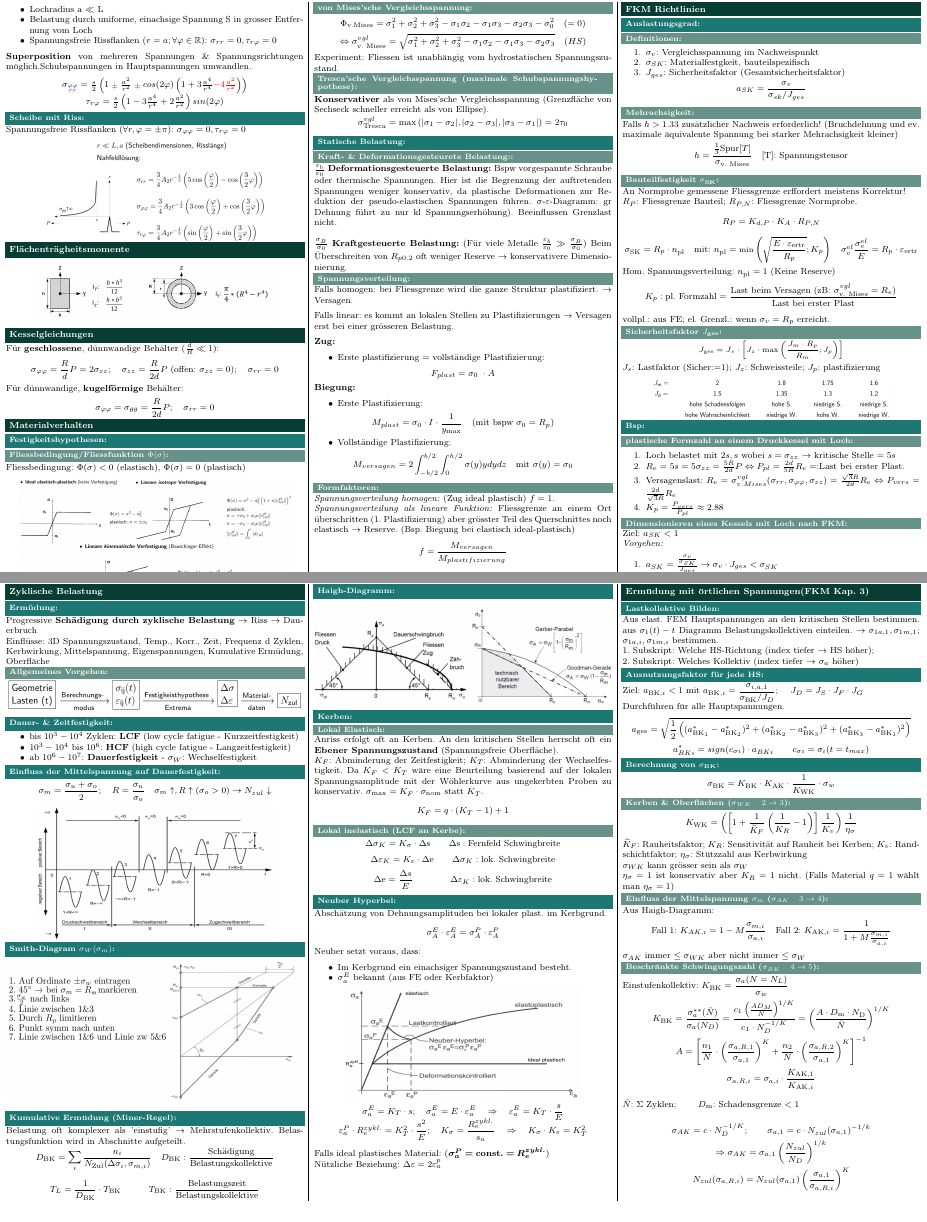
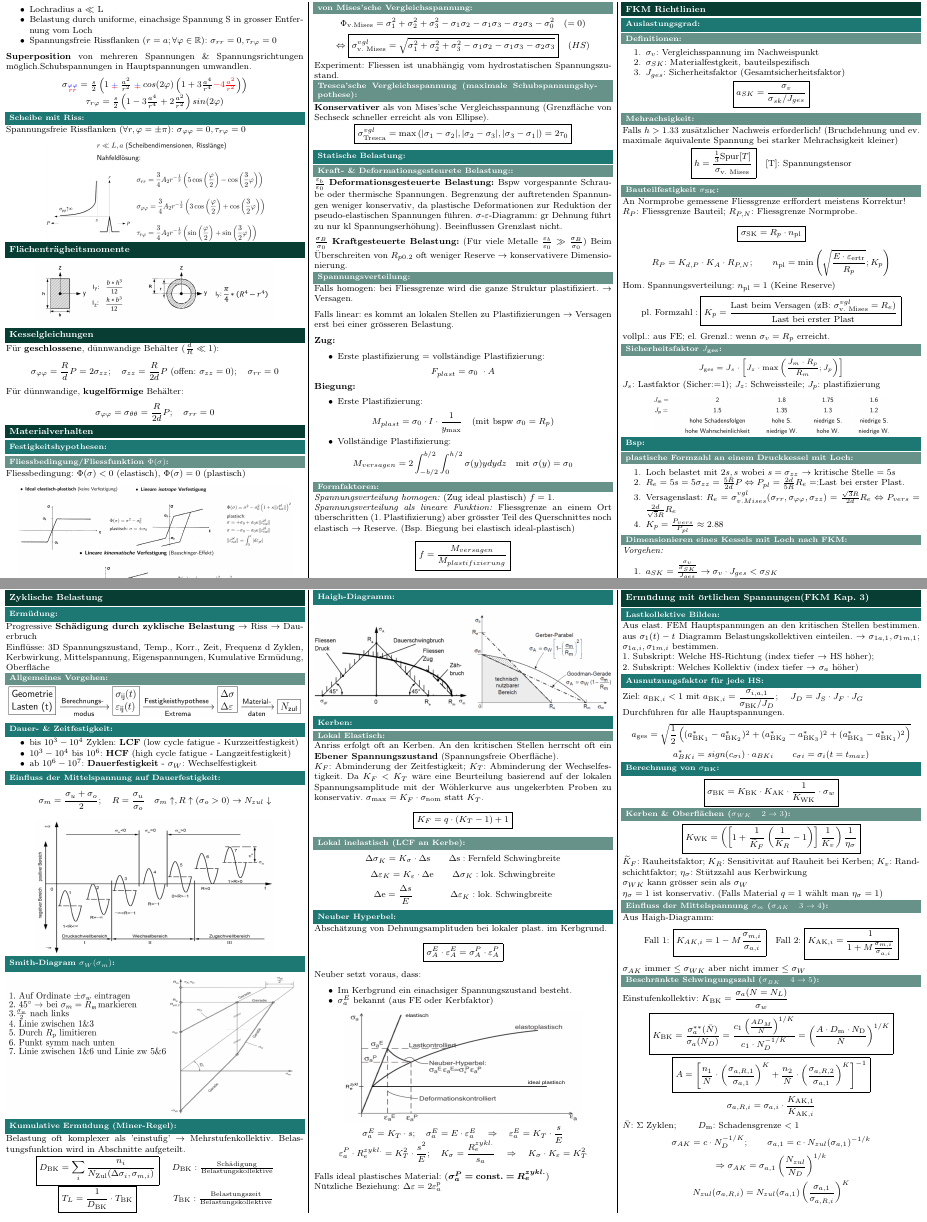
Before and after one commit to AlexBocken/Dimensionieren-1-Summary, a LaTeX document (main.tex, which reads 00_setup/setup.tex, 04_Materialverhalten/Materialverhalten.tex, 05_FKM_Richtlinien/FKM_Richtlinien.tex): two parts of pages 3 and 4 of 5, joined at a grey line, cut so that both start at the same text. Compiled offline with pdfLaTeX.

Commit message:
added boxed equations to increase readability

```diff
--- a/00_setup/setup.tex
+++ b/00_setup/setup.tex
@@ -13,7 +13,7 @@
      left=2mm,
      right=2mm,
      top=15mm,
-     bottom=-1mm,
+     bottom=-3mm,
  }
 \usepackage[utf8]{inputenc}
 \usepackage[normalem]{ulem}
--- a/04_Materialverhalten/Materialverhalten.tex
+++ b/04_Materialverhalten/Materialverhalten.tex
@@ -9,15 +9,18 @@
 
         \subsubsection{von Mises'sche Vergleichsspannung}
             \[\Phi_{\textrm{v.Mises}}= \sigma_1^2+\sigma_2^2+\sigma_3^2-\sigma_1\sigma_2-\sigma_1\sigma_3-\sigma_2\sigma_3 -\sigma_0^2\quad(=0)\]
-            \[\Leftrightarrow \sigma_{\textrm{v. Mises}}^{vgl}= \sqrt{\sigma_1^2+\sigma_2^2+\sigma_3^2-\sigma_1\sigma_2-\sigma_1\sigma_3-\sigma_2\sigma_3} \quad\textrm(HS)\]
+            \[\Leftrightarrow \boxed{\sigma_{\textrm{v. Mises}}^{vgl}= \sqrt{\sigma_1^2+\sigma_2^2+\sigma_3^2-\sigma_1\sigma_2-\sigma_1\sigma_3-\sigma_2\sigma_3}} \quad\textrm(HS)\]
             Experiment: Fliessen ist unabhängig vom hydrostatischen Spannungszustand.
         \subsubsection{Tresca'sche Vergleichsspannung (maximale Schubspannungshypothese)}
             \textbf{Konservativer} als von Mises'sche Vergleichsspannung (Grenzfläche von Sechseck schneller erreicht als von Ellipse).
-            \vspace{-2mm}\[\sigma_{\textrm{Tresca}}^{vgl}=\textrm{max} \left(|\sigma_1-\sigma_2|,|\sigma_2-\sigma_3|,|\sigma_3-\sigma_1| \right) =2\tau_0\]
+            \vspace{-2mm}
+            \[\boxed{\sigma_{\textrm{Tresca}}^{vgl}=\textrm{max} \left(|\sigma_1-\sigma_2|,|\sigma_2-\sigma_3|,|\sigma_3-\sigma_1| \right) =2\tau_0}\]
+            \vspace{-2mm}
     \subsection{Statische Belastung}
 
             \subsubsection{Kraft- \& Deformationsgesteurete Belastung:}
-            $\frac{\varepsilon_b}{\varepsilon_0}$ \textbf{Deformationsgesteuerte Belastung:} Bspw vorgespannte Schraube oder thermische Spannungen. Hier ist die Begrenzung der auftretenden Spannungen weniger konservativ, da plastische Deformationen zur Reduktion der pseudo-elastischen Spannungen führen. $\sigma$-$\varepsilon$-Diagramm: gr Dehnung führt zu nur kl Spannungserhöhung). Beeinflussen Grenzlast nicht.\\\\
+            $\frac{\varepsilon_b}{\varepsilon_0}$ \textbf{Deformationsgesteuerte Belastung:} Bspw vorgespannte Schraube oder thermische Spannungen. Begrenzung der auftretenden Spannungen weniger konservativ, da plastische Deformationen zur Reduktion der pseudo-elastischen Spannungen führen. $\sigma$-$\varepsilon$-Diagramm: gr Dehnung führt zu nur kl Spannungserhöhung). Beeinflussen Grenzlast nicht.
+
             $\frac{\sigma_B}{\sigma_0}$ \textbf{Kraftgesteuerte Belastung:} (Für viele Metalle $\frac{\varepsilon_b}{\varepsilon_0} \gg \frac{\sigma_B}{\sigma_0}$) Beim Überschreiten von $R_{p0.2}$ oft weniger Reserve $\rightarrow$ konservativere Dimensionierung.
 
         \subsubsection{Spannungsverteilung}
@@ -29,7 +32,7 @@
             \begin{itemize}
                 \item Erste plastifizierung = vollständige Plastifizierung:
             \end{itemize}
-            \[\displaystyle F_{plast} = \sigma_0\ \cdot A\]
+            \[F_{plast} = \sigma_0\ \cdot A\]
             \textbf{Biegung:}
             \begin{itemize}
                 \item Erste Plastifizierung:
@@ -43,7 +46,7 @@
         \subsubsection{Formfaktoren}
             \textit{Spannungsverteilung homogen:} (Zug ideal plastisch) $f=1$.
             \\\textit{Spannungsverteilung als lineare Funktion:} Fliessgrenze an einem Ort überschritten (1. Plastifizierung) aber grösster Teil des Querschnittes noch elastisch $\rightarrow$ Reserve. (Bsp. Biegung bei elastisch ideal-plastisch)
-            \[f=\frac{M_{versagen}}{M_{plastifizierung}}\]
+            \[\boxed{f=\frac{M_{versagen}}{M_{plastifizierung}}}\]
             \begin{center}
                 \includegraphics[width=0.5\linewidth]{04/formfaktoren.png}
             \end{center}
--- a/05_FKM_Richtlinien/FKM_Richtlinien.tex
+++ b/05_FKM_Richtlinien/FKM_Richtlinien.tex
@@ -8,19 +8,19 @@
                 \item $\sigma_{SK}$: Materialfestgkeit, bauteilspezifisch
                 \item $J_{ges}$: Sicherheitsfaktor (Gesamtsicherheitsfaktor)
             \end{enumerate}
-            \vspace{-1mm}\[a_{SK} = \frac{\sigma_{v}}{\sigma_{sk}/J_{ges}} \]
+            \vspace{-1mm}\[\boxed{a_{SK} = \frac{\sigma_{v}}{\sigma_{sk}/J_{ges}}}\]
 
         \subsubsection{Mehrachsigkeit}
             Falls $h > 1.33$ zusätzlicher Nachweis erforderlich! (Bruchdehnung und ev. maximale äquivalente Spannung bei starker Mehrachsigkeit kleiner)
-            \vspace{-2mm}\[ h = \frac{\frac{1}{3} \textrm{Spur}[T]}{\sigma_{\textrm{v. Mises}}} \quad \textrm{[T]: Spannungstensor}\]
+            \vspace{-2mm}\[\boxed{h = \frac{\frac{1}{3} \textrm{Spur}[T]}{\sigma_{\textrm{v. Mises}}}} \quad \textrm{[T]: Spannungstensor}\]
         \subsubsection{Bauteilfestigkeit $\sigma_{\textrm{SK}}$}
             An Normprobe gemessene Fliessgrenze erffordert meistens Korrektur! \\$R_P$: Fliessgrenze Bauteil; $R_{P,N}$: Fliessgrenze Normprobe.
-            \[R_P = K_{d,P}\cdot K_A\cdot R_{P,N}\]
-            \[\sigma_{\textrm{SK}}=R_p\cdot n_{\textrm{pl}} \quad\textrm{mit: } \small n_{\textrm{pl}}=\textrm{min} \left( \sqrt{ \frac{E\cdot\varepsilon_{\textrm{ertr}}}{R_p}};K_p \right) \quad \sigma_v^{el}\frac{\sigma_v^{el}}{E}=R_p\cdot\varepsilon_{\textrm{ertr}}\]\normalsize
+            \[\boxed{\sigma_\textrm{SK}=R_p\cdot n_{\textrm{pl}}}\]
+            \[R_P = K_{d,P}\cdot K_A\cdot R_{P,N};\qquad n_{\textrm{pl}}=\textrm{min} \left( \sqrt{ \frac{E\cdot\varepsilon_{\textrm{ertr}}}{R_p}};K_p \right)\]
             Hom. Spannungsverteilung: $n_{\textrm{pl}}=1$ (Keine Reserve)
             \vspace{-1mm}
-            \[K_p: \textrm{pl. Formzahl} = \frac{\textrm{Last beim Versagen
-            (zB: }\sigma_{\textrm{v. Mises}}^{vgl}=R_e\textrm{)}}{\textrm{Last bei erster Plast}}\]
+            \[\textrm{pl. Formzahl}: \boxed{K_p  = \frac{\textrm{Last beim Versagen
+            (zB: }\sigma_{\textrm{v. Mises}}^{vgl}=R_e\textrm{)}}{\textrm{Last bei erster Plast}}}\]
             vollpl.: aus FE; el. Grenzl.: wenn $\sigma_v = R_p$ erreicht.
         \subsubsection{Sicherheitsfaktor $J_{\textrm{ges}}$}
         \small\[J_{\textrm{ges}}= J_s \cdot \left[ J_z \cdot \textrm{max}\left(\frac{J_m \cdot R_p}{R_m}; J_p \right) \right] \]\normalsize
@@ -39,8 +39,7 @@
             \end{enumerate}
 
         \subsubsection{Dimensionieren eines Kessels mit Loch nach FKM}
-        Ziel: $ a_{SK}<1 $
-        \\\textit{Vorgehen:}
+        \textit{Vorgehen:}
         \begin{enumerate}
             \item $ a_{{SK}} = \frac{\frac{\sigma_v}{\sigma_{{SK}}}}{J_{ges}}  \rightarrow  \sigma_v \cdot J_{ges} < \sigma_{{SK}} $
             \item Wegen Mehrachsigkeit kein weiterer Nachweis nötig
--- a/06_zyklische_Belastung/Zykl_belastung.tex
+++ b/06_zyklische_Belastung/Zykl_belastung.tex
@@ -20,11 +20,18 @@
         \end{center}
     \subsection{Smith-Diagram $\sigma_W(\sigma_m)$}
         \includegraphics[width=\linewidth, height= 45mm]{06/smith-diagram2.jpeg}
+        \vspace{-2mm}
     \subsection{Kumulative Ermüdung (Miner-Regel)}
         Belastung oft komplexer als 'einstufig' $\rightarrow$ Mehrstufenkollektiv. Belastungsfunktion wird in Abschnitte aufgeteilt.
         \vspace{-2mm}
-        \[D_{\textrm{BK}}= \sum_{i}\frac{n_{i}}{N_{\textrm{Zul}}(\Delta\sigma_{i},\sigma_{m,i})} \quad D_{\textrm{BK}}: \frac{\textrm{Schädigung}}{\textrm{Belastungskollektive}} \]
-        \[T_{L}=\frac{1}{D_{\textrm{BK}}}\cdot T_{\textrm{BK}} \qquad\quad T_{\textrm{BK}}:\frac{\textrm{Belastungszeit}}{\textrm{Belastungskollektive}}\]
+        \begin{center}
+            \begin{tabular}{c c}
+                $\boxed{D_{\textrm{BK}}= \sum_{i}\frac{n_{i}}{N_{\textrm{Zul}}(\Delta\sigma_{i},\sigma_{m,i})}}$ & $D_{\textrm{BK}}: \frac{\textrm{Schädigung}}{\textrm{Belastungskollektive}}$ \\
+                $\boxed{T_{L}=\frac{1}{D_{\textrm{BK}}}\cdot T_{\textrm{BK}}}$ & $T_{\textrm{BK}}:\frac{\textrm{Belastungszeit}}{\textrm{Belastungskollektive}}$
+            \end{tabular}
+        \end{center}
+        %\[\boxed{D_{\textrm{BK}}= \sum_{i}\frac{n_{i}}{N_{\textrm{Zul}}(\Delta\sigma_{i},\sigma_{m,i})}} \quad D_{\textrm{BK}}: \frac{\textrm{Schädigung}}{\textrm{Belastungskollektive}} \]
+        %\[\boxed{T_{L}=\frac{1}{D_{\textrm{BK}}}\cdot T_{\textrm{BK}}} \qquad\quad T_{\textrm{BK}}:\frac{\textrm{Belastungszeit}}{\textrm{Belastungskollektive}}\]
 
     \subsection{Haigh-Diagramm}
         \begin{center}
@@ -34,15 +41,14 @@
     \subsection{Kerben}
         \subsubsection{Lokal Elastisch}
             Anriss erfolgt oft an Kerben. An den kritischen Stellen herrscht oft ein \textbf{Ebener Spannungszustand} (Spannungsfreie Oberfläche).\\ $K_F$: Abminderung der Zeitfestigkeit; $K_T$: Abminderung der Wechselfestigkeit. Da $K_F < K_T$ wäre eine Beurteilung basierend auf der lokalen Spannungsamplitude mit der Wöhlerkurve aus ungekerbten Proben zu konservativ. $\sigma_{\textrm{max}}=K_F \cdot \sigma_{\textrm{nom}}$ statt $K_T$.
-            \[K_F = q\cdot(K_T-1)+1\]
+            \[\boxed{K_F = q\cdot(K_T-1)+1}\]
         \subsubsection{Lokal inelastisch (LCF an Kerbe)}
-            \vspace{-1mm}
             \[\Delta\sigma_K = K_{\sigma} \cdot \Delta\textrm{s} \qquad \Delta\textrm{s}:\textrm{Fernfeld Schwingbreite}\]
             \[\Delta\varepsilon_K = K_{\varepsilon} \cdot \Delta\textrm{e} \qquad \Delta\sigma_K:\textrm{lok. Schwingbreite}\]
             \[\Delta\textrm{e}=\frac{\Delta s}{E} \qquad\qquad \Delta\varepsilon_K:\textrm{lok. Schwingbreite}\]
     \subsection{Neuber Hyperbel}
         Abschätzung von Dehnungsamplituden bei lokaler plast. im Kerbgrund.
-        \[\sigma_A^E\cdot\varepsilon_A^E = \sigma_A^P \cdot \varepsilon_A^P\]
+        \[\boxed{\sigma_A^E\cdot\varepsilon_A^E = \sigma_A^P \cdot \varepsilon_A^P}\]
         Neuber setzt voraus, dass:
         \begin{itemize}
             \item Im Kerbgrund ein einachsiger Spannungszustand besteht.
--- a/07_oertl_spannungen/Oertl_spannungen.tex
+++ b/07_oertl_spannungen/Oertl_spannungen.tex
@@ -10,24 +10,22 @@
         \[a_{\textrm{ges}}=\sqrt{\frac{1}{2}\left((a_{\textrm{BK}_1}^{*}-a_{\textrm{BK}_2}^{*})^{2}+(a_{\textrm{BK}_2}^{*}-a_{\textrm{BK}_3}^{*})^{2}+(a_{\textrm{BK}_3}^{*}-a_{\textrm{BK}_1}^{*})^{2}\right)}\]
         \[a_{BKi}^*=sign(c_{\sigma i})\cdot a_{BKi} \qquad c_{\sigma i}= \sigma_i(t=t_{max})\]
     \subsection{Berechnung von $\sigma_{\textrm{BK}}$}
-        \[\sigma_{\textrm{BK}} = K_{\textrm{BK}} \cdot K_{\textrm{AK}} \cdot \frac{1}{K_{\textrm{WK}}} \cdot \sigma_w \]
+        \[\boxed{\sigma_{\textrm{BK}} = K_{\textrm{BK}} \cdot K_{\textrm{AK}} \cdot \frac{1}{K_{\textrm{WK}}} \cdot \sigma_w }\]
         \subsubsection{Kerben \& Oberflächen ($\sigma_{WK}\quad2\rightarrow3$)}
-            \[K_{\textrm{WK}}=\left(\left[1+\frac{1}{\widetilde{K}_F}\left(\frac{1}{K_R}-1\right)\right]\frac{1}{K_v}\right)\frac{1}{\eta_{\sigma}}\]
+            \[\boxed{K_{\textrm{WK}}=\left(\left[1+\frac{1}{\widetilde{K}_F}\left(\frac{1}{K_R}-1\right)\right]\frac{1}{K_v}\right)\frac{1}{\eta_{\sigma}}}\]
             $\widetilde{K}_F$: Rauheitsfaktor;   $K_R$: Sensitivität auf Rauheit bei Kerben;     $K_v$: Randschichtfaktor;   $\eta_{\sigma}$: Stützzahl aus Kerbwirkung
             \\$\sigma_{WK}$ kann grösser sein als $\sigma_W$
-            \\$\eta_{\sigma}=1$ ist konservativ aber $K_R=1$ nicht. (Falls Material $q=1$ wählt man $\eta_{\sigma}=1$)
+            \\$\eta_{\sigma}=1$ ist konservativ. (Falls Material $q=1$ wählt man $\eta_{\sigma}=1$)
         \subsubsection{Einfluss der Mittelspannung $\sigma_m$ ($\sigma_{AK}\quad3\rightarrow4$)}
             Aus Haigh-Diagramm:
-            \[\textrm{Fall 1: }K_{AK,i}=1-M\frac{\sigma_{m,i}}{\sigma_{a,i}}\quad\textrm{Fall 2: }K_{\textrm{AK},i}=\frac{1}{1+M\frac{\sigma_{m,i}}{\sigma_{a,i}}}\]
+            \[\textrm{Fall 1: }\boxed{K_{AK,i}=1-M\frac{\sigma_{m,i}}{\sigma_{a,i}}}\quad\textrm{Fall 2: }\boxed{K_{\textrm{AK},i}=\frac{1}{1+M\frac{\sigma_{m,i}}{\sigma_{a,i}}}}\]
             $\sigma_{AK}$ immer $\leq\sigma_{WK}$ aber nicht immer $\leq\sigma_W$
         \subsubsection{Beschränkte Schwingungszahl ($\sigma_{BK}\quad4\rightarrow5$)}
             Einstufenkollektiv: $\displaystyle K_{\textrm{BK}}= \frac{\sigma_{a}(N=N_L)}{\sigma_w}$\\
-            \[ K_{\textrm{BK}}=\frac{\sigma_{a}^{**}(\bar{N})}{\sigma_{a}(N_{D})}=\frac{c_1\left(\frac{AD_M}{\bar{N}}\right)^{1/K}}{c_1\cdot N_D^{-1/K}}=\left(\frac{A\cdot D_{\textrm{m}}\cdot N_{\textrm{D}}}{\bar{N}}\right)^{1/K}\]
-            \[A = \left[\frac{n_1}{\bar{N}}\cdot\left(\frac{\sigma_{a,R,1}}{\sigma_{a,1}}\right)^{K}+\frac{n_2}{\bar{N}}\cdot\left(\frac{\sigma_{a,R,2}}{\sigma_{a,1}}\right)^{K}\right]^{-1}\]
+            \[\boxed{ K_{\textrm{BK}}=\frac{\sigma_{a}^{**}(\bar{N})}{\sigma_{a}(N_{D})}=\frac{c_1\left(\frac{AD_M}{\bar{N}}\right)^{1/K}}{c_1\cdot N_D^{-1/K}}=\left(\frac{A\cdot D_{\textrm{m}}\cdot N_{\textrm{D}}}{\bar{N}}\right)^{1/K}}\]
+            \[\boxed{A = \left[\frac{n_1}{\bar{N}}\cdot\left(\frac{\sigma_{a,R,1}}{\sigma_{a,1}}\right)^{K}+\frac{n_2}{\bar{N}}\cdot\left(\frac{\sigma_{a,R,2}}{\sigma_{a,1}}\right)^{K}\right]^{-1}}\]
             \[ \sigma_{a,R,i}=\sigma_{a,i}\cdot\frac{K_{\textrm{AK},1}}{K_{\textrm{AK},i}}\]
-
             $\bar{N}$: $\Sigma$ Zyklen; \qquad $D_{\textrm{m}}$: Schadensgrenze $<1$
-
             \[\sigma_{AK}=c\cdot N_D^{-1/K}; \qquad \sigma_{a,1}= c\cdot N_{zul}(\sigma_{a,1})^{-1/k}\]
             \[\Rightarrow \sigma_{AK}= \sigma_{a,1}\left(\frac{N_{zul}}{N_D}\right)^{1/k}\]
             \[N_{zul}(\sigma_{a,R,i})=N_{zul}(\sigma_{a,1})\left(\frac{\sigma_{a,1}}{\sigma_{a,R,i}}\right)^K\]
```
Also changed, not shown: 02_Balken/Balken.tex (+3 -3 lines), 08_Kriechen/Kriechen.tex (+4 -7 lines), 09_Stabilitaet/Stabilitaet.tex (+1 -1 lines), main.tex (+1 -1 lines).
